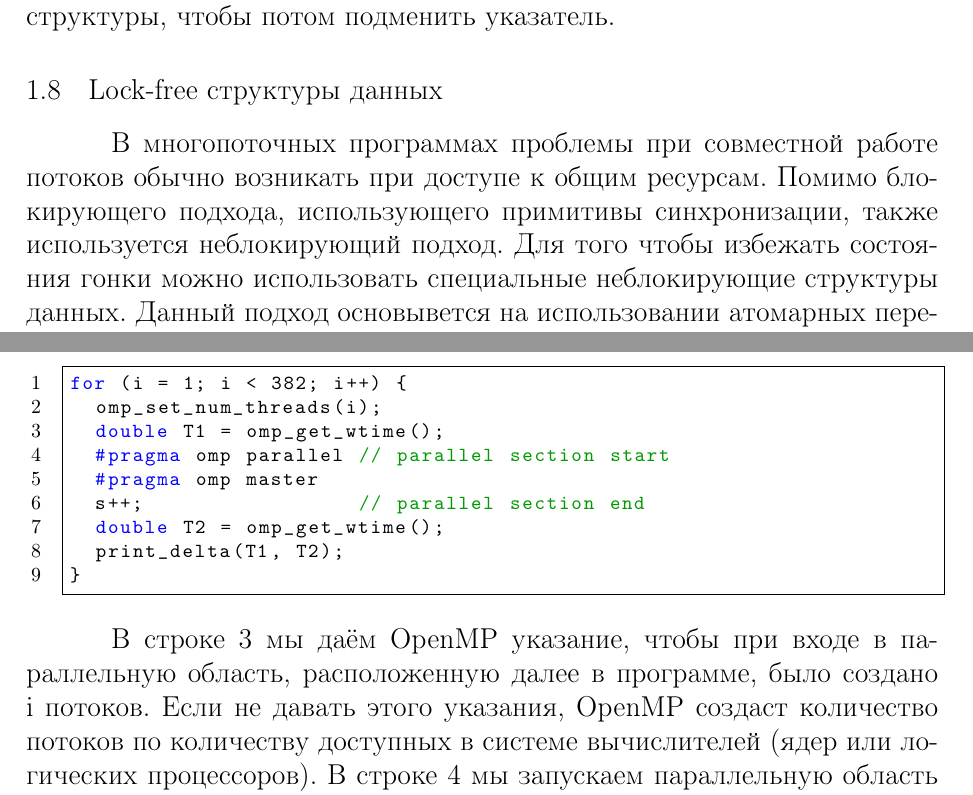
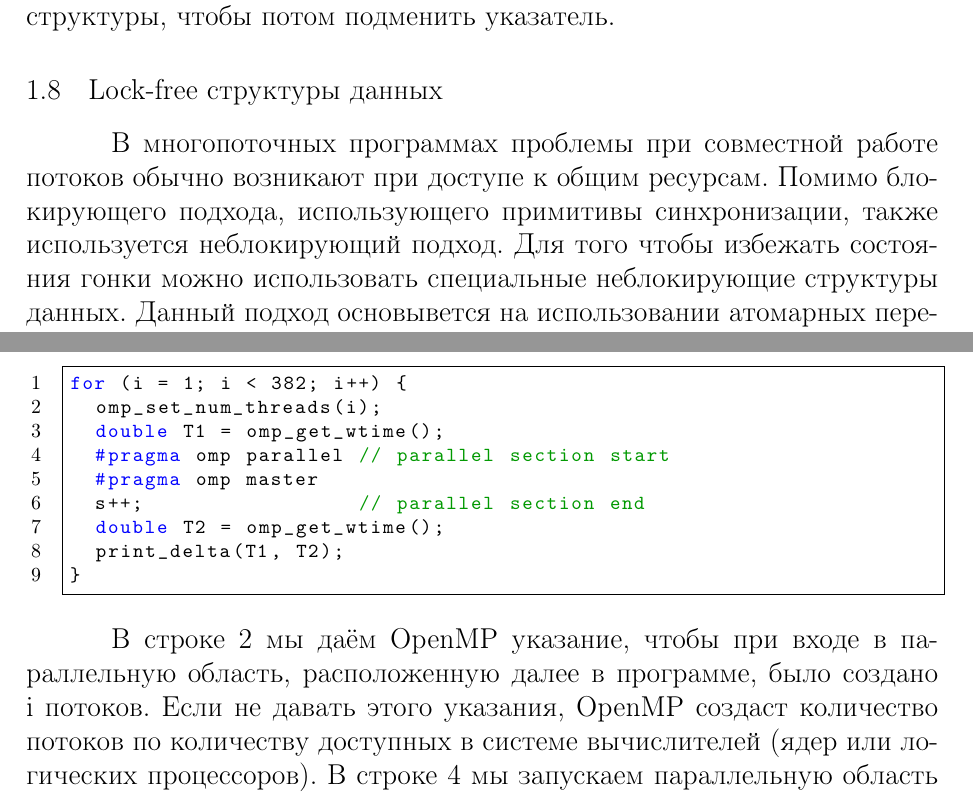
Before and after one commit to shilko2013/ParallelProgrammingTex, a LaTeX document (main.tex, which reads section1_8.tex, section2_5.tex): two parts of pages 27 and 42 of 101, joined at a grey line, cut so that both start at the same text. Compiled offline with pdfLaTeX; a LaTeX package or settings file that is missing is left out.

Commit message:
Fix typos

```diff
--- a/section1_8.tex
+++ b/section1_8.tex
@@ -1,7 +1,7 @@
 { %section1_8
 	\subsection{Lock-free структуры данных}
 	\label{lockfree:section}
-	\parВ многопоточных программах проблемы при совместной работе потоков обычно возникать при доступе к общим ресурсам. Помимо блокирующего подхода, использующего  примитивы синхронизации, также используется неблокирующий подход. Для того чтобы избежать состояния гонки можно использовать специальные неблокирующие структуры данных. Данный подход основывется на использовании атомарных переменных и lock-free или wait-free объектов.
+	\parВ многопоточных программах проблемы при совместной работе потоков обычно возникают при доступе к общим ресурсам. Помимо блокирующего подхода, использующего  примитивы синхронизации, также используется неблокирующий подход. Для того чтобы избежать состояния гонки можно использовать специальные неблокирующие структуры данных. Данный подход основывется на использовании атомарных переменных и lock-free или wait-free объектов.
 	\parРазделяемый объект называется lock-free объектом, если он гарантирует, что некоторый поток закончит выполнение операции над объектом за конечное количество шагов вне зависимости от результатов работы других потоков.
 	\parОбъект является wait-free, если каждый поток завершит операцию над объектом за конечное число шагов.
 	\parМожет возникнуть вопрос зачем нужны неблокирующие структуры данных, если можно использовать примитивы синхронизации для доступа к обычной структуре данных. Lock-free структуры имеют ряд преимуществ над блокирующими структурами данных. Так, по пропускной способности они превосходят блокирующие в 1.5 -- 3 раза, однако как блокирующие, так и неблокирующие очереди имеют слабую масштабируемость относительно числа потоков. По величине задержки элементов в очереди неблокирующие очереди также имеют лучшие характеристики, однако их преимущество достаточно мало. Также использование примитивов синхронизации может привести к deadlock, а также могут возникать ошибки, связанные с забыванием захвата или освобождения примитивов.
--- a/section2_5.tex
+++ b/section2_5.tex
@@ -17,7 +17,7 @@
 	\begin{figure}[H]
 		\lstinputlisting{OpenMPExampleTimeMeasurement.cpp}
 	\end{figure}
-	В строке 3 мы даём OpenMP указание, чтобы при входе в параллельную область, расположенную далее в программе, было создано i потоков. Если не давать этого указания, OpenMP создаст количество потоков по количеству доступных в системе вычислителей (ядер или логических процессоров). В строке 4 мы запускаем параллельную область программы, OpenMP создаёт i потоков. В строке 5 мы даём указание выполнять последующую простейшую инструкцию лишь в одном потоке (остальные потоки не будут делать никакой работы. Это нужно, чтобы в замеряемое время работы попали только расходы на создание/удаление потоков, а все прочие расходы терялись бы на их фоне. В строке 6 заканчивается параллельная область, OpenMP удаляет из памяти i потоков. Более подробное описание использованных команд OpenMP можно найти в разделе~\ref{OpenMP:section} \textit{''Технология OpenMP''} данного учебного  пособия.
+	В строке 2 мы даём OpenMP указание, чтобы при входе в параллельную область, расположенную далее в программе, было создано i потоков. Если не давать этого указания, OpenMP создаст количество потоков по количеству доступных в системе вычислителей (ядер или логических процессоров). В строке 4 мы запускаем параллельную область программы, OpenMP создаёт i потоков. В строке 5 мы даём указание выполнять последующую простейшую инструкцию лишь в одном потоке (остальные потоки не будут делать никакой работы. Это нужно, чтобы в замеряемое время работы попали только расходы на создание/удаление потоков, а все прочие расходы терялись бы на их фоне. В строке 6 заканчивается параллельная область, OpenMP удаляет из памяти i потоков. Более подробное описание использованных команд OpenMP можно найти в разделе~\ref{OpenMP:section} \textit{''Технология OpenMP''} данного учебного  пособия.
 	\parЭксперименты с приведённой программой проводились на компьютере с процессором Intel Core i5 (4 логических процессора) с 8 гигабайт ОЗУ в операционной системе Debian Wheezy. Опытным путём было выявлено, что использованная операционная система на доступной аппаратной платформе не может создать более 381 потока в OpenMP-программе (этим объясняется значение в строке 1). Было проведено в общей сложности N=100 экспериментов, результаты которых обрабатывались каждым из двух описанных методов. Полученные результаты приведены на рисунке~\ref{OpenMPExpensesOnCreatingThreads:image}.
 	\begin{figure}[H]
 		\includegraphics[width=1\linewidth]{OpenMPExpensesOnCreatingThreads}
```
Also changed, not shown: section1_4.tex (+1 -1 lines), section1_6.tex (+1 -1 lines), section3_4.tex (+1 -1 lines).
